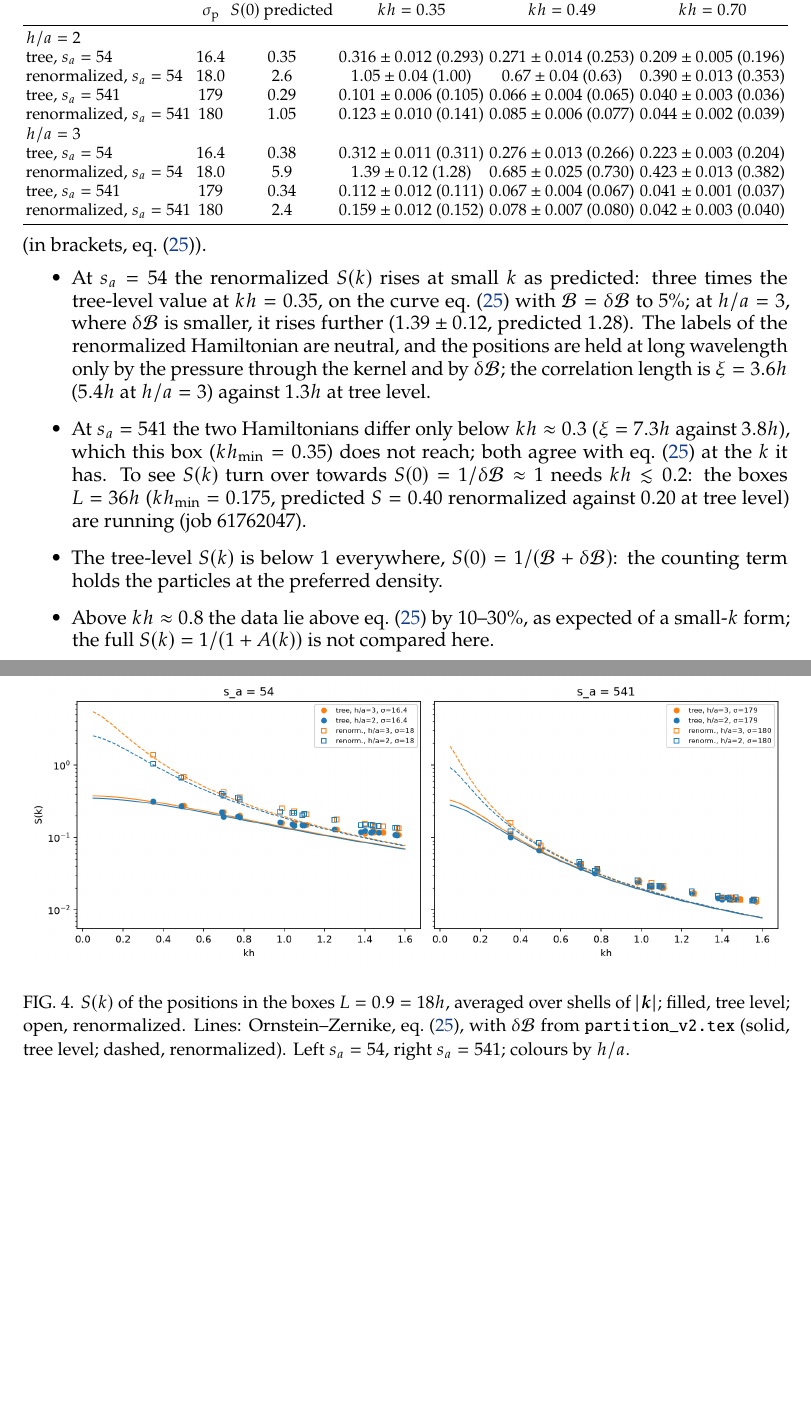
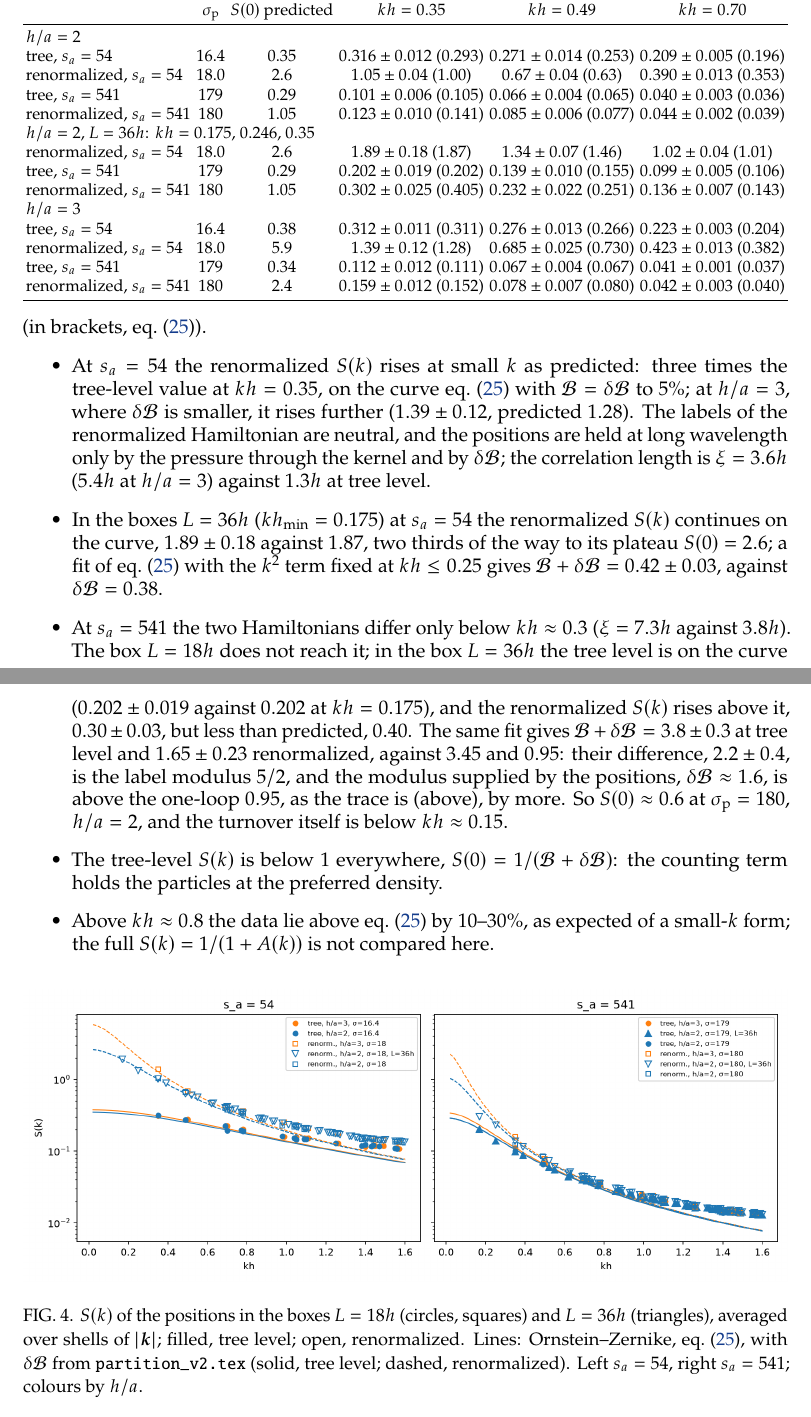
Before and after one commit to derek-teaney/stochastic-sph, a LaTeX paper (docs/gravity.tex): two parts of pages 12 and 13 of 14, joined at a grey line, cut so that both start at the same text, the shorter picture padded with empty space. Compiled offline with pdfLaTeX.

Commit message:
eos_renorm_big: S(k) in the boxes L = 36h; gravity.tex Results: the renormalized S(k) at small k, dB larger than one loop at sigma = 180
Co-Authored-By: Claude Opus 5.5 <noreply@anthropic.com>

```diff
--- a/docs/gravity.tex
+++ b/docs/gravity.tex
@@ -479,6 +479,10 @@ tree, $s_a=54$ & 16.4 & 0.35 & $0.316\pm0.012$ (0.293) & $0.271\pm0.014$ (0.253)
 renormalized, $s_a=54$ & 18.0 & 2.6 & $1.05\pm0.04$ (1.00) & $0.67\pm0.04$ (0.63) & $0.390\pm0.013$ (0.353) \\
 tree, $s_a=541$ & 179 & 0.29 & $0.101\pm0.006$ (0.105) & $0.066\pm0.004$ (0.065) & $0.040\pm0.003$ (0.036) \\
 renormalized, $s_a=541$ & 180 & 1.05 & $0.123\pm0.010$ (0.141) & $0.085\pm0.006$ (0.077) & $0.044\pm0.002$ (0.039) \\
+\multicolumn{6}{l}{$h/a=2$, $L=36h$: $kh=0.175$, $0.246$, $0.35$} \\
+renormalized, $s_a=54$ & 18.0 & 2.6 & $1.89\pm0.18$ (1.87) & $1.34\pm0.07$ (1.46) & $1.02\pm0.04$ (1.01) \\
+tree, $s_a=541$ & 179 & 0.29 & $0.202\pm0.019$ (0.202) & $0.139\pm0.010$ (0.155) & $0.099\pm0.005$ (0.106) \\
+renormalized, $s_a=541$ & 180 & 1.05 & $0.302\pm0.025$ (0.405) & $0.232\pm0.022$ (0.251) & $0.136\pm0.007$ (0.143) \\
 \multicolumn{6}{l}{$h/a=3$} \\
 tree, $s_a=54$ & 16.4 & 0.38 & $0.312\pm0.011$ (0.311) & $0.276\pm0.013$ (0.266) & $0.223\pm0.003$ (0.204) \\
 renormalized, $s_a=54$ & 18.0 & 5.9 & $1.39\pm0.12$ (1.28) & $0.685\pm0.025$ (0.730) & $0.423\pm0.013$ (0.382) \\
@@ -492,16 +496,20 @@ renormalized, $s_a=541$ & 180 & 2.4 & $0.159\pm0.012$ (0.152) & $0.078\pm0.007$
 \item At $s_a=54$ the renormalized $S(k)$ rises at small $k$ as predicted: three times the tree-level value at $kh=0.35$, on the curve \Eq{SkOZ} with
   $\klab=\delta\klab$ to $5\%$; at $h/a=3$, where $\delta\klab$ is smaller, it rises further ($1.39\pm0.12$, predicted $1.28$).  The labels of the renormalized Hamiltonian are neutral, and the positions are held at long wavelength only by the pressure through
   the kernel and by $\delta\klab$; the correlation length is $\xi=3.6h$ ($5.4h$ at $h/a=3$) against $1.3h$ at tree level.
-\item At $s_a=541$ the two Hamiltonians differ only below $kh\approx0.3$ ($\xi=7.3h$ against $3.8h$), which this box ($kh_{\rm min}=0.35$) does not reach; both agree
-  with \Eq{SkOZ} at the $k$ it has.  To see $S(k)$ turn over towards $S(0)=1/\delta\klab\approx1$ needs $kh\lesssim0.2$: the boxes $L=36h$ ($kh_{\rm min}=0.175$, predicted $S=0.40$
-  renormalized against $0.20$ at tree level) are running (job 61762047).
+\item In the boxes $L=36h$ ($kh_{\rm min}=0.175$) at $s_a=54$ the renormalized $S(k)$ continues on the curve, $1.89\pm0.18$ against $1.87$, two thirds of the way to its
+  plateau $S(0)=2.6$; a fit of \Eq{SkOZ} with the $k^2$ term fixed at $kh\le0.25$ gives $\klab+\delta\klab=0.42\pm0.03$, against $\delta\klab=0.38$.
+\item At $s_a=541$ the two Hamiltonians differ only below $kh\approx0.3$ ($\xi=7.3h$ against $3.8h$).  The box $L=18h$ does not reach it; in the box $L=36h$ the tree
+  level is on the curve ($0.202\pm0.019$ against $0.202$ at $kh=0.175$), and the renormalized $S(k)$ rises above it, $0.30\pm0.03$, but less than predicted, $0.40$.
+  The same fit gives $\klab+\delta\klab=3.8\pm0.3$ at tree level and $1.65\pm0.23$ renormalized, against $3.45$ and $0.95$: their difference, $2.2\pm0.4$, is the label
+  modulus $5/2$, and the modulus supplied by the positions, $\delta\klab\approx1.6$, is above the one-loop $0.95$, as the trace is (above), by more.  So $S(0)\approx0.6$
+  at $\sigma_{\rm p}=180$, $h/a=2$, and the turnover itself is below $kh\approx0.15$.
 \item The tree-level $S(k)$ is below $1$ everywhere, $S(0)=1/(\klab+\delta\klab)$: the counting term holds the particles at the preferred density.
 \item Above $kh\approx0.8$ the data lie above \Eq{SkOZ} by $10$--$30\%$, as expected of a small-$k$ form; the full $S(k)=1/(1+A(k))$ is not compared here.
 \end{itemize}
 
 \begin{figure}[h]
 \includegraphics[width=\textwidth]{figs/eos_Sk.png}
-\caption{$S(k)$ of the positions in the boxes $L=0.9=18h$, averaged over shells of $|\bm k|$; filled, tree level; open, renormalized.  Lines: Ornstein--Zernike,
+\caption{$S(k)$ of the positions in the boxes $L=18h$ (circles, squares) and $L=36h$ (triangles), averaged over shells of $|\bm k|$; filled, tree level; open, renormalized.  Lines: Ornstein--Zernike,
 \Eq{SkOZ}, with $\delta\klab$ from \texttt{partition\_v2.tex} (solid, tree level; dashed, renormalized).  Left $s_a=54$, right $s_a=541$; colours by $h/a$.}
 \label{fig:Sk}
 \end{figure}
```
Also changed, not shown: docs/figs/eos_table.csv (+3 -0 lines), nersc/LOG.md (+4 -0 lines), docs/figs/eos_Sk.png, docs/gravity.tex (4 more changed lines), 1 other file.
